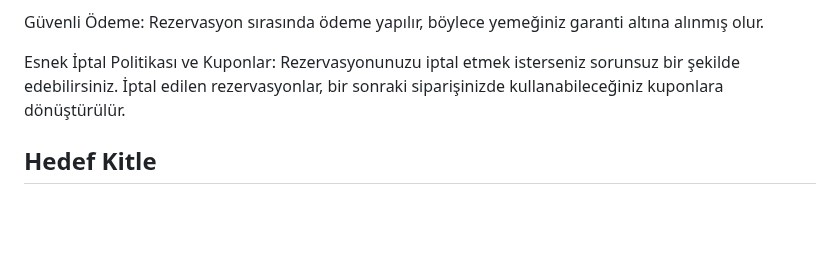
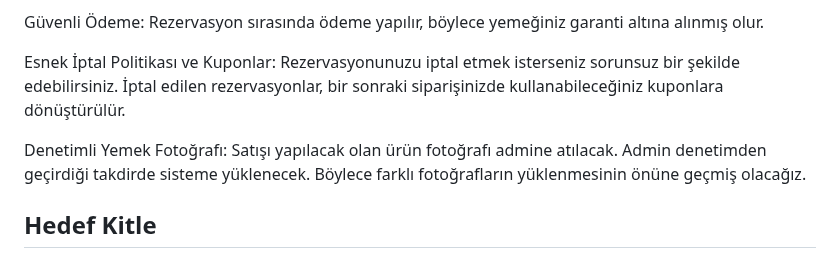
Before and after one commit to Elcieren/bootcamp_app, a Markdown page: README.md, the part around the change. GitHub-like rendering; blank space fills up the shorter version.

```diff
--- a/README.md
+++ b/README.md
@@ -86,6 +86,8 @@ Güvenli Ödeme: Rezervasyon sırasında ödeme yapılır, böylece yemeğiniz g
 
 Esnek İptal Politikası ve Kuponlar: Rezervasyonunuzu iptal etmek isterseniz sorunsuz bir şekilde edebilirsiniz. İptal edilen rezervasyonlar, bir sonraki siparişinizde kullanabileceğiniz kuponlara dönüştürülür.
 
+Denetimli Yemek Fotoğrafı: Satışı yapılacak olan ürün fotoğrafı admine atılacak. Admin denetimden geçirdiği takdirde sisteme yüklenecek. Böylece farklı fotoğrafların yüklenmesinin önüne geçmiş olacağız.
+
 ## Hedef Kitle
 Satış yapmak isteyen Catering firmaları ve ekonomiye katkı sağlamak isteyen ev hanımları satıcı kitlemizi oluşturmaktadır. Yemek yapmakla uğraşmak istemeyen, vakti olmayan bireysel kullanıcılar ve çalışanlarına yemek hizmeti veren şirketler müşteri kitlemizi oluşturmaktadır.
 
```
